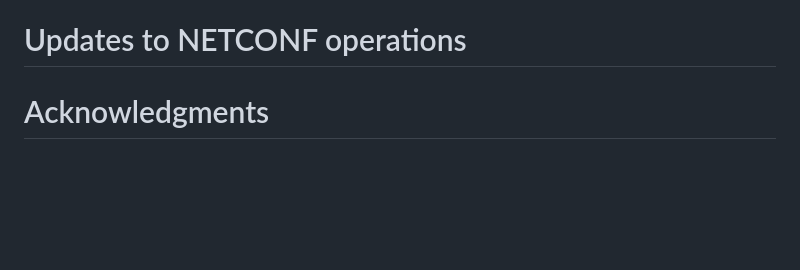
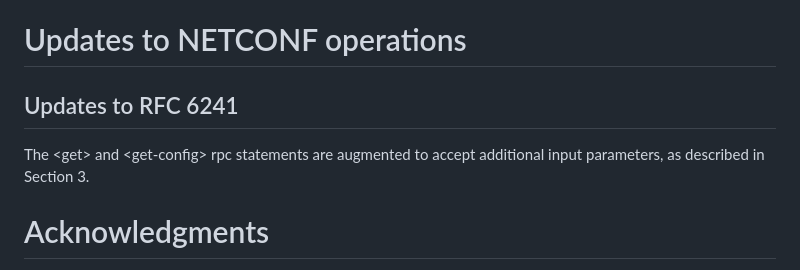
Before and after one commit to billwuqin/list-pagination-nc-markdown, a Markdown page: draft-ietf-netconf-list-pagination-nc.md, the part around the change. GitHub-like rendering; blank space fills up the shorter version.

```diff
--- a/draft-ietf-netconf-list-pagination-nc.md
+++ b/draft-ietf-netconf-list-pagination-nc.md
@@ -89,7 +89,10 @@ informative:
 
 #  Updates to NETCONF operations
 
+##  Updates to RFC 6241
 
+   The &lt;get&gt; and &lt;get-config&gt; rpc statements are augmented to accept
+   additional input parameters, as described in Section 3.
 
 # Acknowledgments
 {:numbered="false"}
```
